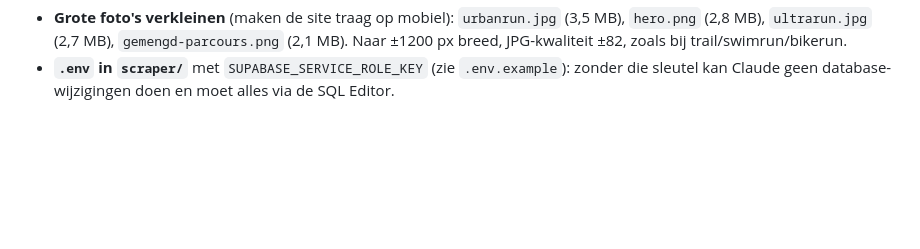
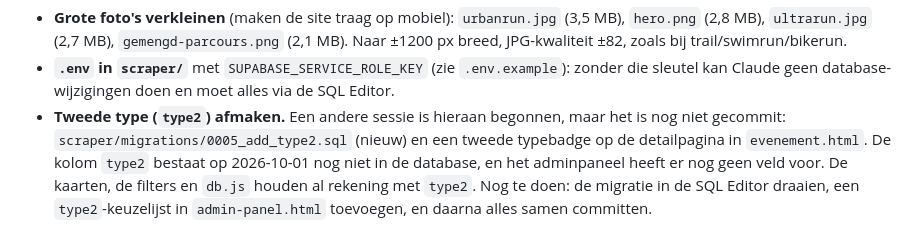
Before and after one commit to ECEster/runnerapp, a Markdown page: scraper/README.md, the part around the change. Rendered like a GitHub page; blank space fills up the shorter version.

Commit message:
README: herinnering voor het afmaken van type2
Co-Authored-By: Claude Opus 5.5 <noreply@anthropic.com>

```diff
--- a/scraper/README.md
+++ b/scraper/README.md
@@ -320,3 +320,9 @@ Deze punten staan nog open:
   breed, JPG-kwaliteit ±82, zoals bij trail/swimrun/bikerun.
 - **`.env` in `scraper/`** met `SUPABASE_SERVICE_ROLE_KEY` (zie `.env.example`): zonder die
   sleutel kan Claude geen database-wijzigingen doen en moet alles via de SQL Editor.
+- **Tweede type (`type2`) afmaken.** Een andere sessie is hieraan begonnen, maar het is nog niet
+  gecommit: `scraper/migrations/0005_add_type2.sql` (nieuw) en een tweede typebadge op de
+  detailpagina in `evenement.html`. De kolom `type2` bestaat op 2026-10-01 nog niet in de
+  database, en het adminpaneel heeft er nog geen veld voor. De kaarten, de filters en `db.js`
+  houden al rekening met `type2`. Nog te doen: de migratie in de SQL Editor draaien, een
+  `type2`-keuzelijst in `admin-panel.html` toevoegen, en daarna alles samen committen.
```
